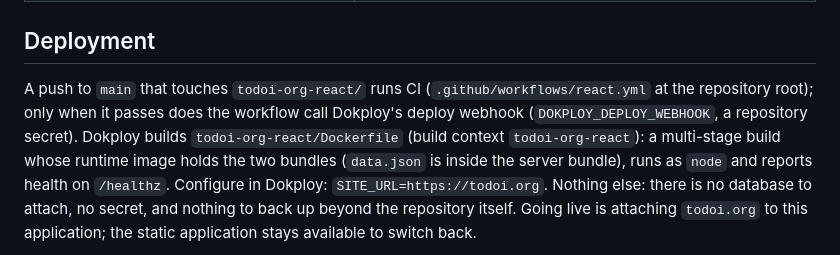
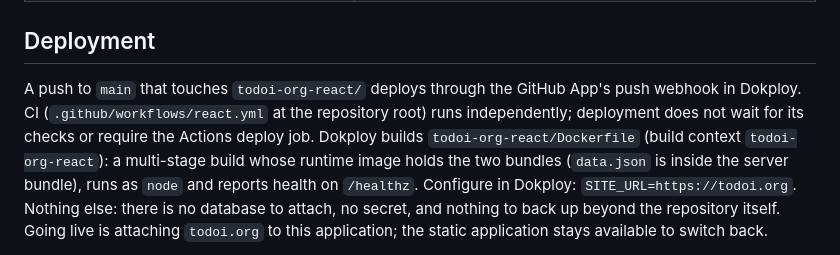
Before and after one commit to xpiu/todoi-org, a Markdown page: todoi-org-react/README.md, the part around the change. Rendered like a GitHub page.

Commit message:
docs: describe direct GitHub webhook deployment

```diff
--- a/todoi-org-react/README.md
+++ b/todoi-org-react/README.md
@@ -153,9 +153,9 @@ a same-origin request and the session's CSRF token; sign-in is rate limited in t
 
 ## Deployment
 
-A push to `main` that touches `todoi-org-react/` runs CI (`.github/workflows/react.yml` at the
-repository root); only when it passes does the workflow call Dokploy's deploy webhook
-(`DOKPLOY_DEPLOY_WEBHOOK`, a repository secret). Dokploy builds
+A push to `main` that touches `todoi-org-react/` deploys through the GitHub App's push webhook
+in Dokploy. CI (`.github/workflows/react.yml` at the repository root) runs independently;
+deployment does not wait for its checks or require the Actions deploy job. Dokploy builds
 `todoi-org-react/Dockerfile` (build context `todoi-org-react`): a multi-stage build whose runtime image holds the two bundles
 (`data.json` is inside the server bundle), runs as `node` and reports health on `/healthz`.
 Configure in Dokploy: `SITE_URL=https://todoi.org`. Nothing else: there is no database to attach, no
```
